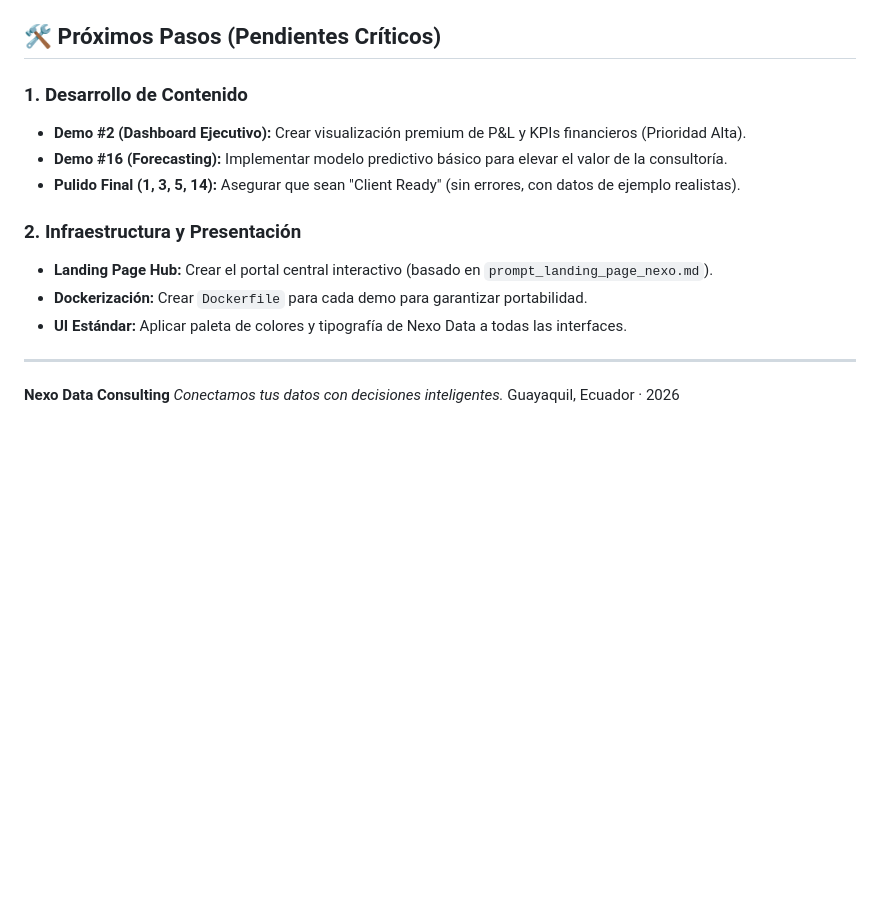
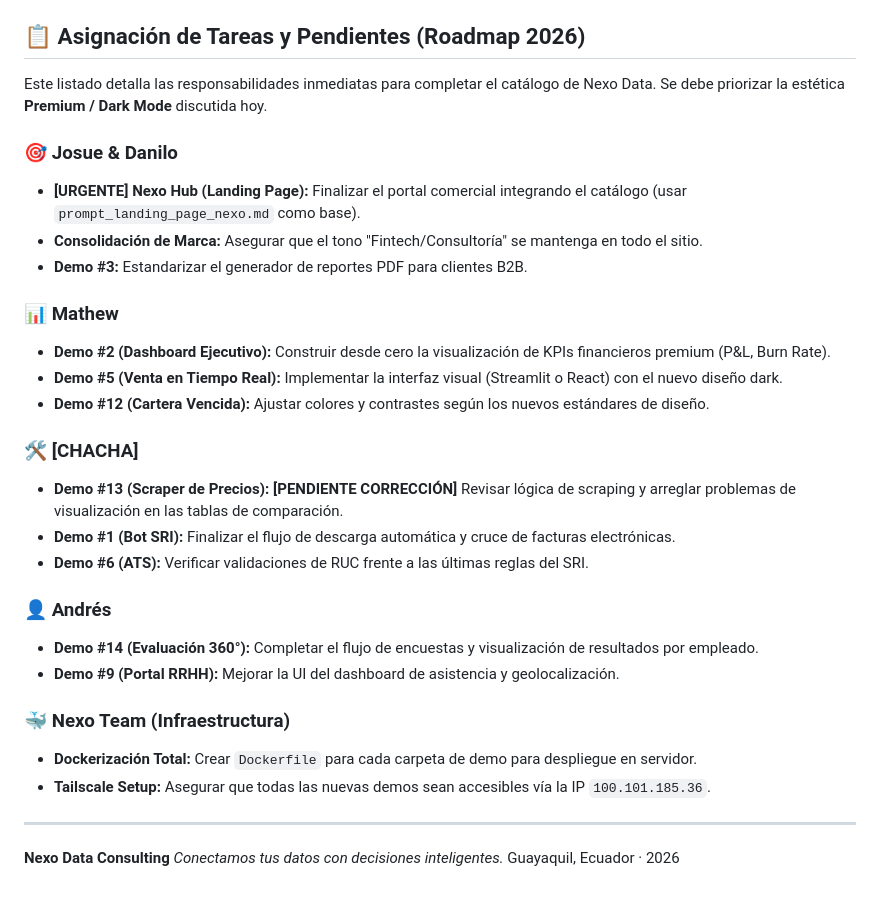
Before and after one commit to yosuSALA/Demos-nexo-data, a Markdown page: README.md, the part around the change. Rendered like a GitHub page; blank space fills up the shorter version.

Commit message:
Actualización estratégica: Roadmap 2026 y asignación de tareas por equipo

```diff
--- a/README.md
+++ b/README.md
@@ -58,17 +58,32 @@ Catálogo de demos técnicas y productos automatizados de Nexo Data Consulting p
 - `demo13/`: Scraper automatizado de precios competitivos.
 - `demo15/`: Asistente de consultas internas (RAG) con IA.
 
-## 🛠️ Próximos Pasos (Pendientes Críticos)
+## 📋 Asignación de Tareas y Pendientes (Roadmap 2026)
 
-### 1. Desarrollo de Contenido
-- **Demo #2 (Dashboard Ejecutivo):** Crear visualización premium de P&L y KPIs financieros (Prioridad Alta).
-- **Demo #16 (Forecasting):** Implementar modelo predictivo básico para elevar el valor de la consultoría.
-- **Pulido Final (1, 3, 5, 14):** Asegurar que sean "Client Ready" (sin errores, con datos de ejemplo realistas).
+Este listado detalla las responsabilidades inmediatas para completar el catálogo de Nexo Data. Se debe priorizar la estética **Premium / Dark Mode** discutida hoy.
 
-### 2. Infraestructura y Presentación
-- **Landing Page Hub:** Crear el portal central interactivo (basado en `prompt_landing_page_nexo.md`).
-- **Dockerización:** Crear `Dockerfile` para cada demo para garantizar portabilidad.
-- **UI Estándar:** Aplicar paleta de colores y tipografía de Nexo Data a todas las interfaces.
+### 🎯 Josue & Danilo
+- **[URGENTE] Nexo Hub (Landing Page):** Finalizar el portal comercial integrando el catálogo (usar `prompt_landing_page_nexo.md` como base).
+- **Consolidación de Marca:** Asegurar que el tono "Fintech/Consultoría" se mantenga en todo el sitio.
+- **Demo #3:** Estandarizar el generador de reportes PDF para clientes B2B.
+
+### 📊 Mathew
+- **Demo #2 (Dashboard Ejecutivo):** Construir desde cero la visualización de KPIs financieros premium (P&L, Burn Rate).
+- **Demo #5 (Venta en Tiempo Real):** Implementar la interfaz visual (Streamlit o React) con el nuevo diseño dark.
+- **Demo #12 (Cartera Vencida):** Ajustar colores y contrastes según los nuevos estándares de diseño.
+
+### 🛠️ [CHACHA]
+- **Demo #13 (Scraper de Precios):** **[PENDIENTE CORRECCIÓN]** Revisar lógica de scraping y arreglar problemas de visualización en las tablas de comparación.
+- **Demo #1 (Bot SRI):** Finalizar el flujo de descarga automática y cruce de facturas electrónicas.
+- **Demo #6 (ATS):** Verificar validaciones de RUC frente a las últimas reglas del SRI.
+
+### 👤 Andrés
+- **Demo #14 (Evaluación 360°):** Completar el flujo de encuestas y visualización de resultados por empleado.
+- **Demo #9 (Portal RRHH):** Mejorar la UI del dashboard de asistencia y geolocalización.
+
+### 🐳 Nexo Team (Infraestructura)
+- **Dockerización Total:** Crear `Dockerfile` para cada carpeta de demo para despliegue en servidor.
+- **Tailscale Setup:** Asegurar que todas las nuevas demos sean accesibles vía la IP `100.101.185.36`.
 
 ---
 **Nexo Data Consulting**
```
